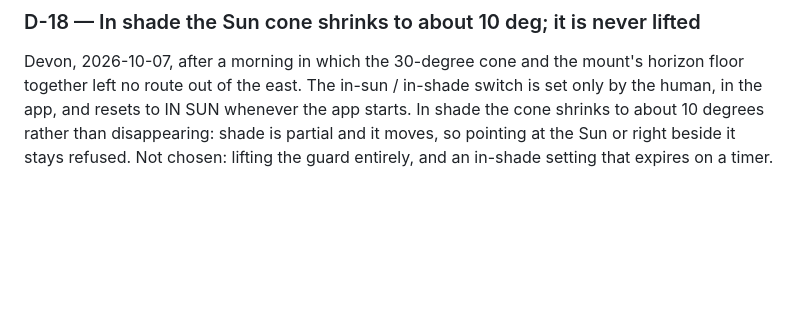
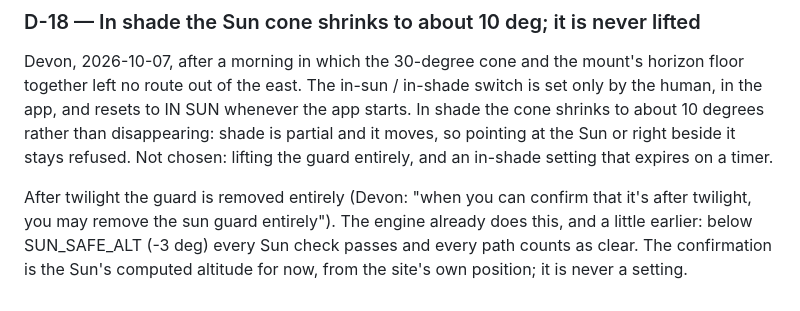
Before and after one commit to devonjones/terminus, a Markdown page: LESSONS.md, the part around the change. Rendered like a GitHub page; blank space fills up the shorter version.

Commit message:
LESSONS: D-18 records that the guard is off after twilight
Co-Authored-By: Claude Opus 5.5 (1M context) <noreply@anthropic.com>

```diff
--- a/LESSONS.md
+++ b/LESSONS.md
@@ -2002,3 +2002,9 @@ by the human, in the app, and resets to IN SUN whenever the app starts. In shade
 cone shrinks to about 10 degrees rather than disappearing: shade is partial and it moves,
 so pointing at the Sun or right beside it stays refused. Not chosen: lifting the guard
 entirely, and an in-shade setting that expires on a timer.
+
+After twilight the guard is removed entirely (Devon: "when you can confirm that it's after
+twilight, you may remove the sun guard entirely"). The engine already does this, and a
+little earlier: below SUN_SAFE_ALT (-3 deg) every Sun check passes and every path counts
+as clear. The confirmation is the Sun's computed altitude for now, from the site's own
+position; it is never a setting.
```
